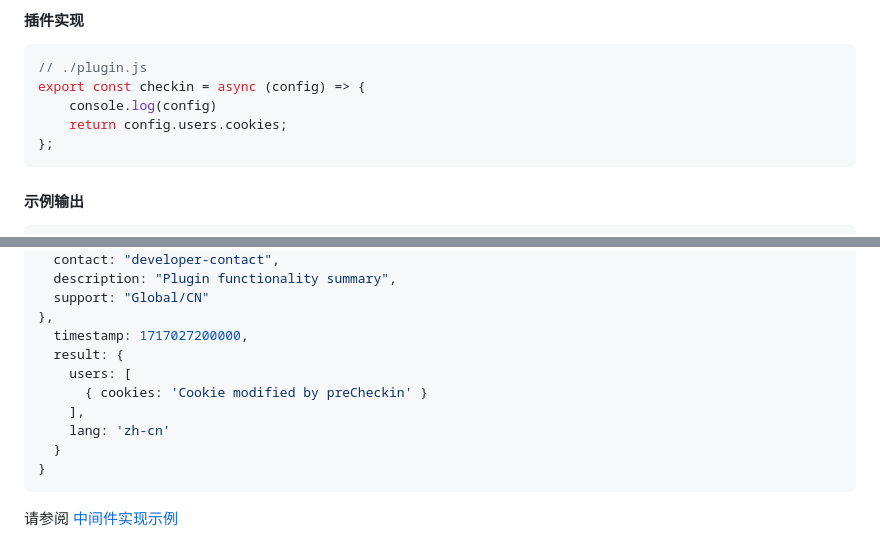
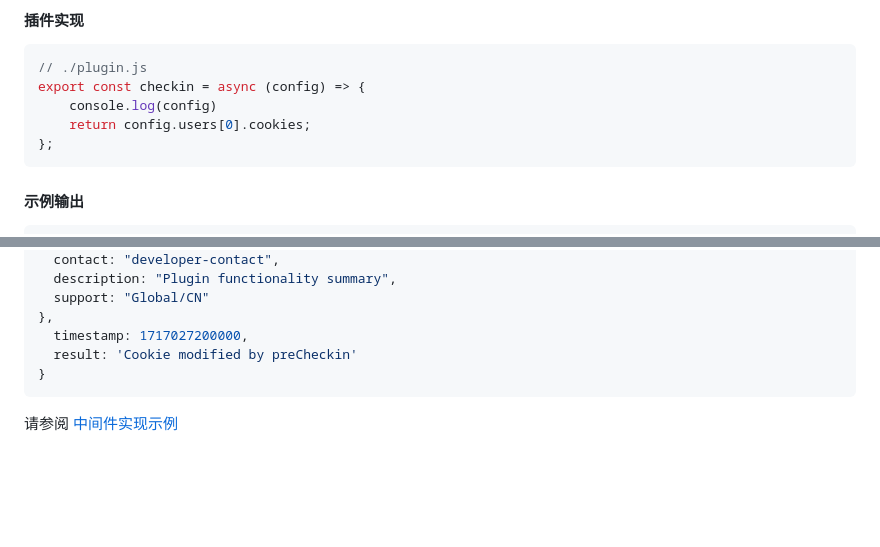
Before and after one commit to mastersamasama/Mihoyo-AutoSign-Hub, a Markdown page: doc/pm_development_zh-cn.md, 2 parts joined by grey strips. GitHub-like rendering; blank space fills up the shorter version.

````diff
--- a/doc/pm_development_zh-cn.md
+++ b/doc/pm_development_zh-cn.md
@@ -98,7 +98,7 @@ plugins: [
 // ./plugin.js
 export const checkin = async (config) => {
 	console.log(config)
-    return config.users.cookies;
+    return config.users[0].cookies;
 };
 ```
 
@@ -256,12 +256,7 @@ post ctx {
   support: "Global/CN"
 },
   timestamp: 1717027200000,
-  result: {
-    users: [
-      { cookies: 'Cookie modified by preCheckin' }
-    ],
-    lang: 'zh-cn'
-  }
+  result: 'Cookie modified by preCheckin'
 }
 ```
 
````
Also changed, not shown: doc/pm_development_en-us.md (+2 -7 lines), doc/pm_development_ja-jp.md (+2 -7 lines).
